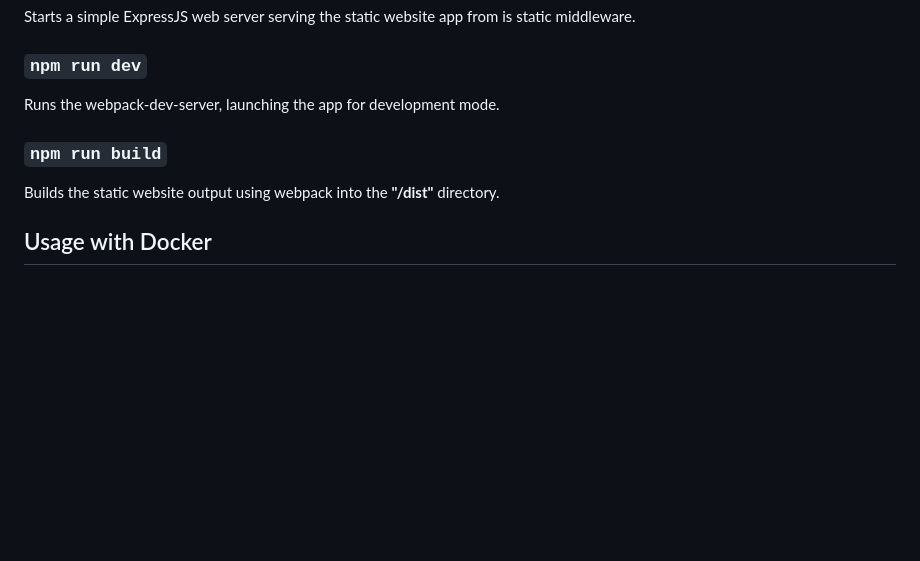
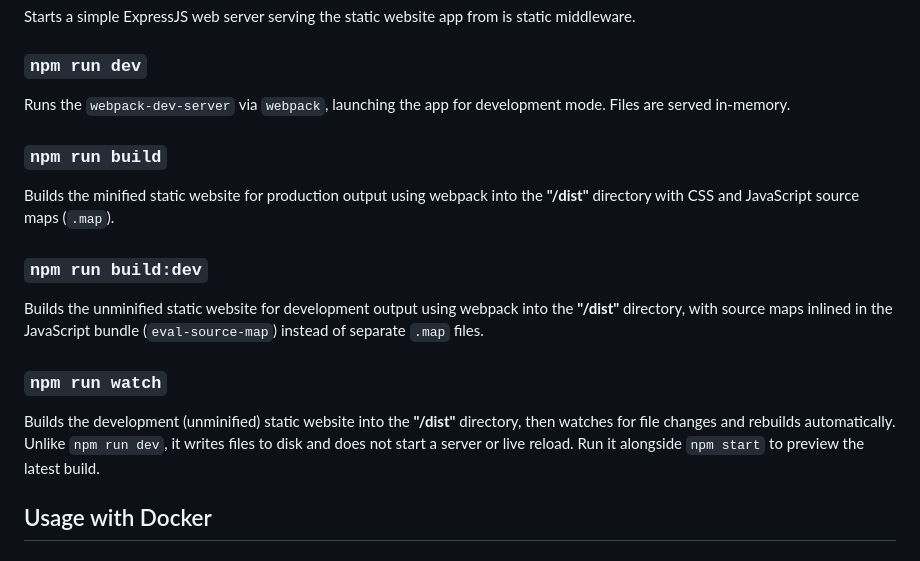
Before and after one commit to weaponsforge/livereload-webpack, a Markdown page: README.md, the part around the change. Rendered like a GitHub page; blank space fills up the shorter version.

Commit message:
docs: note npm build:dev, npm watch scripts in README

```diff
--- a/README.md
+++ b/README.md
@@ -82,11 +82,19 @@ Starts a simple ExpressJS web server serving the static website app from is stat
 
 ### `npm run dev`
 
-Runs the webpack-dev-server, launching the app for development mode.
+Runs the `webpack-dev-server` via `webpack`, launching the app for development mode. Files are served in-memory.
 
 ### `npm run build`
 
-Builds the static website output using webpack into the **"/dist"** directory.
+Builds the minified static website for production output using webpack into the **"/dist"** directory with CSS and JavaScript source maps (`.map`).
+
+### `npm run build:dev`
+
+Builds the unminified static website for development output using webpack into the **"/dist"** directory, with source maps inlined in the JavaScript bundle (`eval-source-map`) instead of separate `.map` files.
+
+### `npm run watch`
+
+Builds the development (unminified) static website into the **"/dist"** directory, then watches for file changes and rebuilds automatically. Unlike `npm run dev`, it writes files to disk and does not start a server or live reload. Run it alongside `npm start` to preview the latest build.
 
 ## Usage with Docker
 
```
